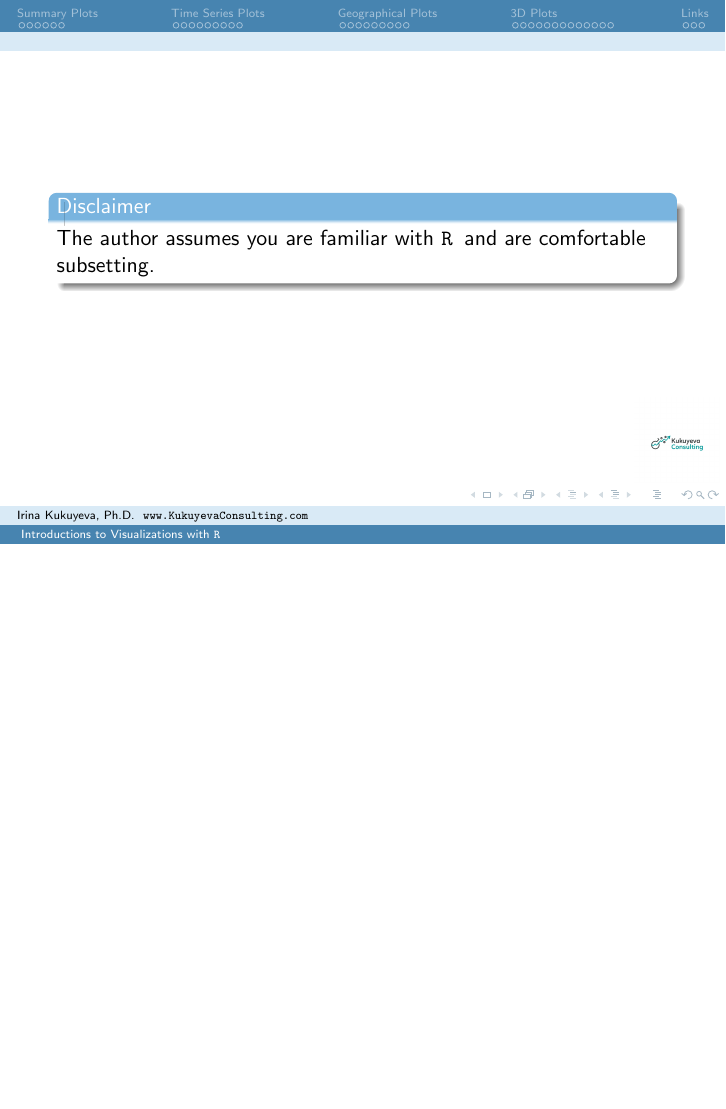
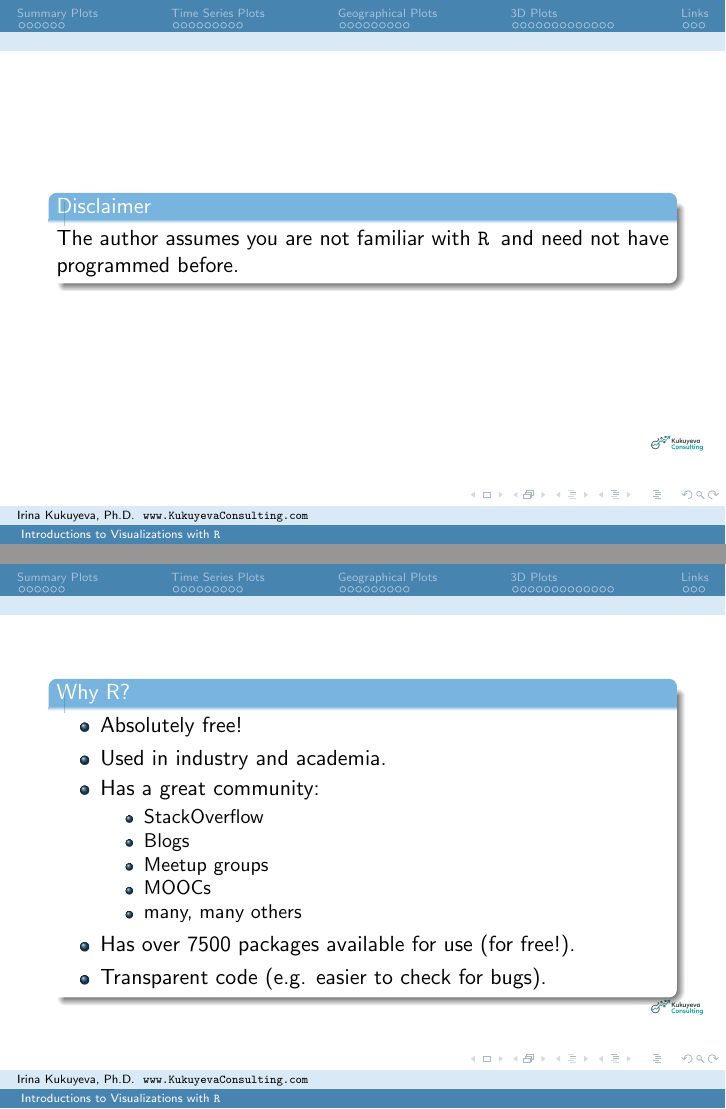
Before and after one commit to ikukuyeva/R-Graphics, LaTeX slides (Graphics course.tex, which reads content/Section-Prelim.tex): page 3 of 43 before the commit and pages 4 and 5 of 47 after it, the two joined at a grey line, the shorter picture padded with empty space. Compiled offline with pdfLaTeX.

Commit message:
Add motivation for using R and assumptions about audience of tutorial

```diff
--- a/content/Section-Prelim.tex
+++ b/content/Section-Prelim.tex
@@ -5,4 +5,47 @@
 \begin{frame}
 	\begin{center}
   		\begin{block}{Disclaimer}
-The author assumes you are familiar with \ttfamily R \normalfont and are comfortable subsetting. \\
+The author assumes you are not familiar with \ttfamily R \normalfont and need not have programmed before. \\
+		\end{block}
+	\end{center}
+\end{frame}
+
+\begin{frame}
+	\begin{center}
+  		\begin{block}{Why R?}
+			\begin{itemize}
+				\item Absolutely free!
+				\item Used in industry and academia.
+				\item Has a great community:
+					\begin{itemize}
+						\item StackOverflow
+						\item Blogs
+						\item Meetup groups
+						\item MOOCs
+						\item many, many others
+					\end{itemize}
+				\item Has over 7500 packages available for use (for free!).
+				\item Transparent code (e.g. easier to check for bugs).
+			\end{itemize}
+		\end{block}
+	\end{center}
+\end{frame}
+
+\begin{frame}
+	\begin{center}
+  		\begin{block}{Overview of R per John Chambers [1]:}
+			"To understand computations in R, two slogans are helpful:
+			\begin{itemize}
+			        \item Everything that exists is an object.
+			        \item Everything that happens is a function call."
+			\end{itemize}
+		\end{block}
+	\end{center}
+
+R is flexible:
+	\begin{itemize}
+		\item Objects can be variables, data sets, etc. and can be self-created, downloaded off the web (or elsewhere) and loaded from package(s).
+		\item Functions (which do something to objects) can also be self-created, downloaded off the web (or elsewhere) and loaded from package(s).
+		\item A package (1 of 7500+) is a collection of data sets and/or functions unified with a common theme.
+	\end{itemize}
+\end{frame}
```
Also changed, not shown: content/Section-Prelim.tex (65 more changed lines).
